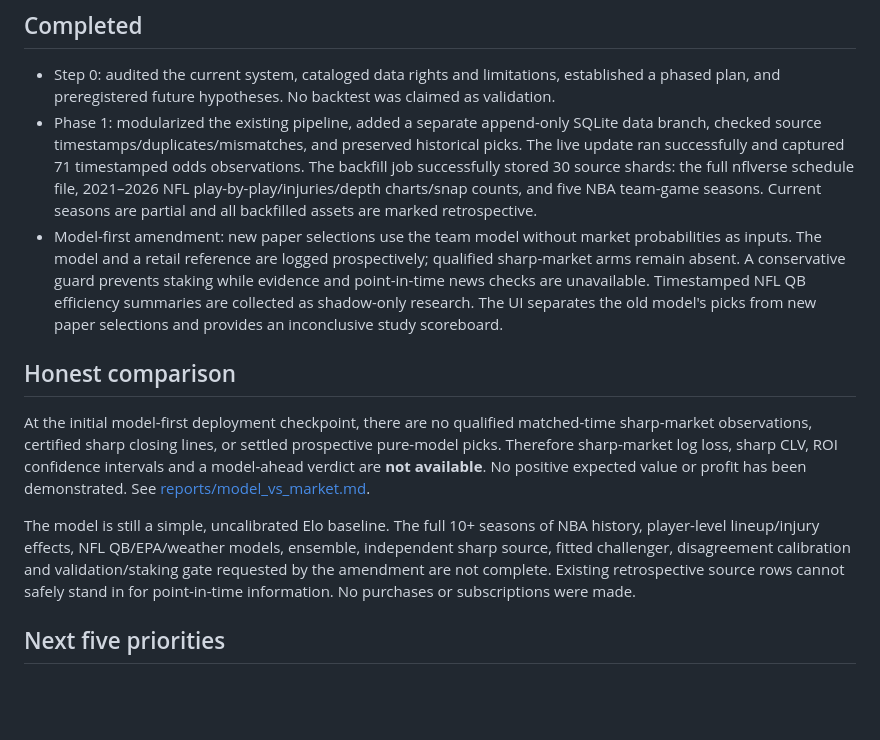
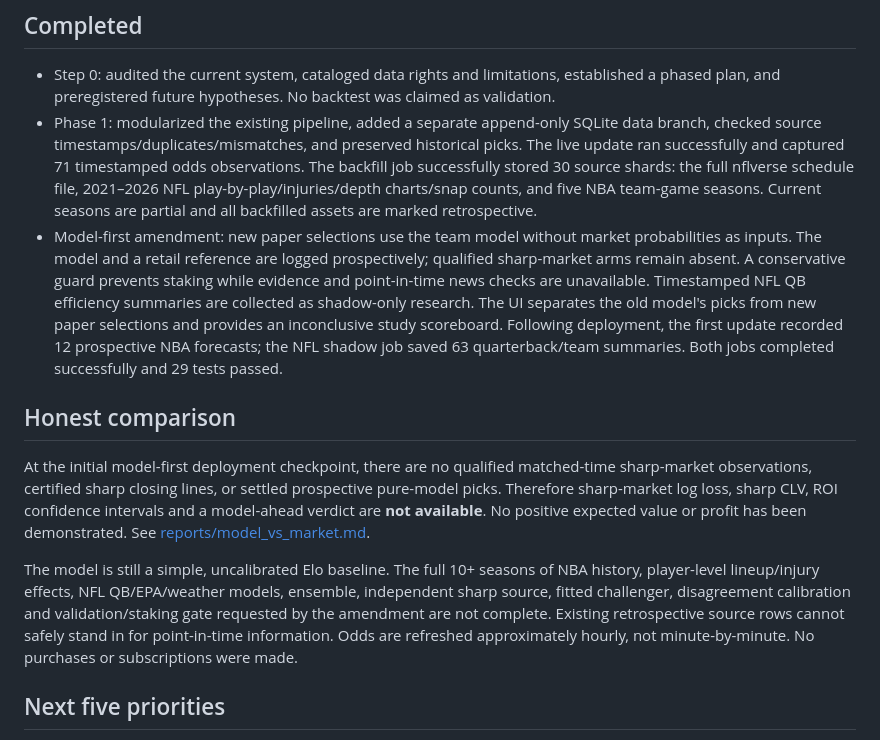
Before and after one commit to demetriusvharvey/test-01, a Markdown page: SUMMARY.md, the part around the change. Rendered like a GitHub page; blank space fills up the shorter version.

Commit message:
Record initial model-first deployment results

```diff
--- a/SUMMARY.md
+++ b/SUMMARY.md
@@ -4,13 +4,13 @@
 
 - Step 0: audited the current system, cataloged data rights and limitations, established a phased plan, and preregistered future hypotheses. No backtest was claimed as validation.
 - Phase 1: modularized the existing pipeline, added a separate append-only SQLite data branch, checked source timestamps/duplicates/mismatches, and preserved historical picks. The live update ran successfully and captured 71 timestamped odds observations. The backfill job successfully stored 30 source shards: the full nflverse schedule file, 2021–2026 NFL play-by-play/injuries/depth charts/snap counts, and five NBA team-game seasons. Current seasons are partial and all backfilled assets are marked retrospective.
-- Model-first amendment: new paper selections use the team model without market probabilities as inputs. The model and a retail reference are logged prospectively; qualified sharp-market arms remain absent. A conservative guard prevents staking while evidence and point-in-time news checks are unavailable. Timestamped NFL QB efficiency summaries are collected as shadow-only research. The UI separates the old model's picks from new paper selections and provides an inconclusive study scoreboard.
+- Model-first amendment: new paper selections use the team model without market probabilities as inputs. The model and a retail reference are logged prospectively; qualified sharp-market arms remain absent. A conservative guard prevents staking while evidence and point-in-time news checks are unavailable. Timestamped NFL QB efficiency summaries are collected as shadow-only research. The UI separates the old model's picks from new paper selections and provides an inconclusive study scoreboard. Following deployment, the first update recorded 12 prospective NBA forecasts; the NFL shadow job saved 63 quarterback/team summaries. Both jobs completed successfully and 29 tests passed.
 
 ## Honest comparison
 
 At the initial model-first deployment checkpoint, there are no qualified matched-time sharp-market observations, certified sharp closing lines, or settled prospective pure-model picks. Therefore sharp-market log loss, sharp CLV, ROI confidence intervals and a model-ahead verdict are **not available**. No positive expected value or profit has been demonstrated. See [reports/model_vs_market.md](reports/model_vs_market.md).
 
-The model is still a simple, uncalibrated Elo baseline. The full 10+ seasons of NBA history, player-level lineup/injury effects, NFL QB/EPA/weather models, ensemble, independent sharp source, fitted challenger, disagreement calibration and validation/staking gate requested by the amendment are not complete. Existing retrospective source rows cannot safely stand in for point-in-time information. No purchases or subscriptions were made.
+The model is still a simple, uncalibrated Elo baseline. The full 10+ seasons of NBA history, player-level lineup/injury effects, NFL QB/EPA/weather models, ensemble, independent sharp source, fitted challenger, disagreement calibration and validation/staking gate requested by the amendment are not complete. Existing retrospective source rows cannot safely stand in for point-in-time information. Odds are refreshed approximately hourly, not minute-by-minute. No purchases or subscriptions were made.
 
 ## Next five priorities
 
```
Also changed, not shown: reports/model_vs_market.md (+1 -1 lines).
